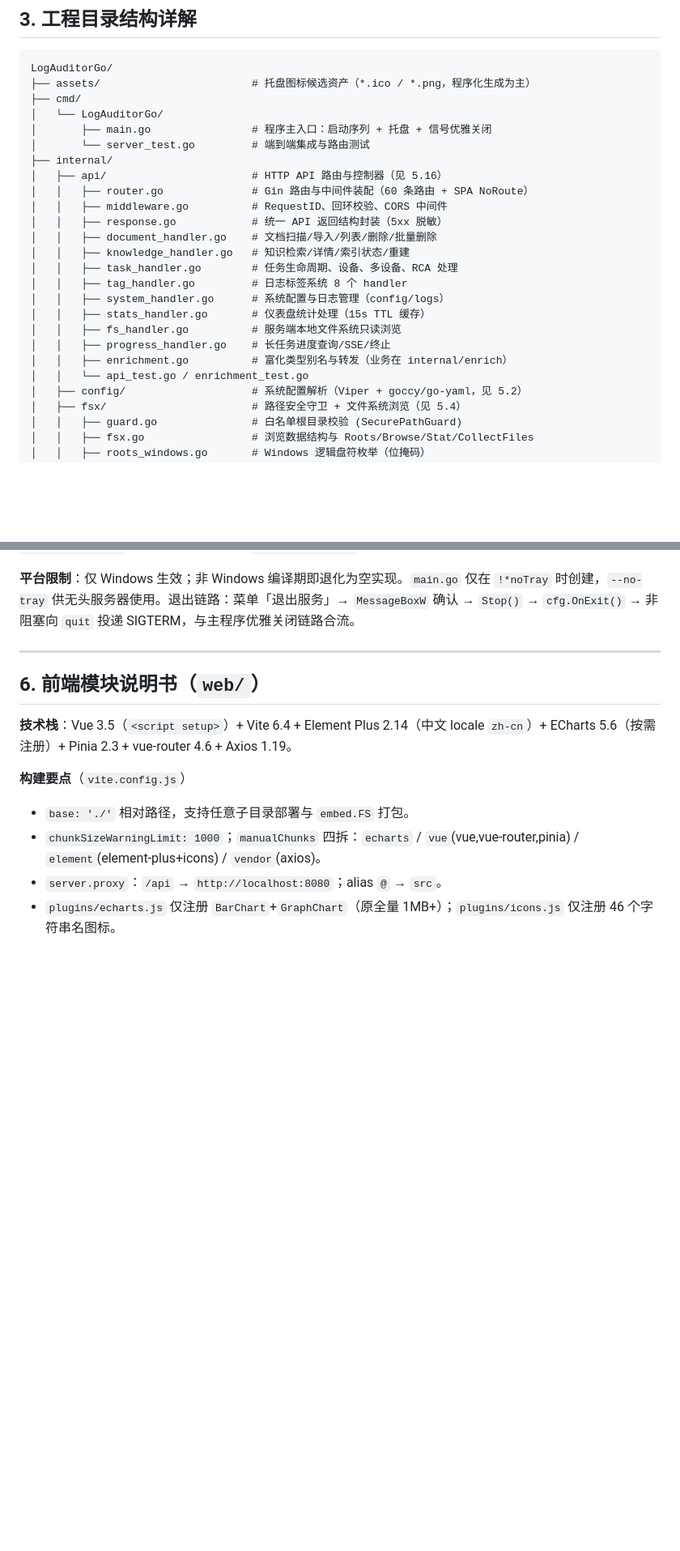
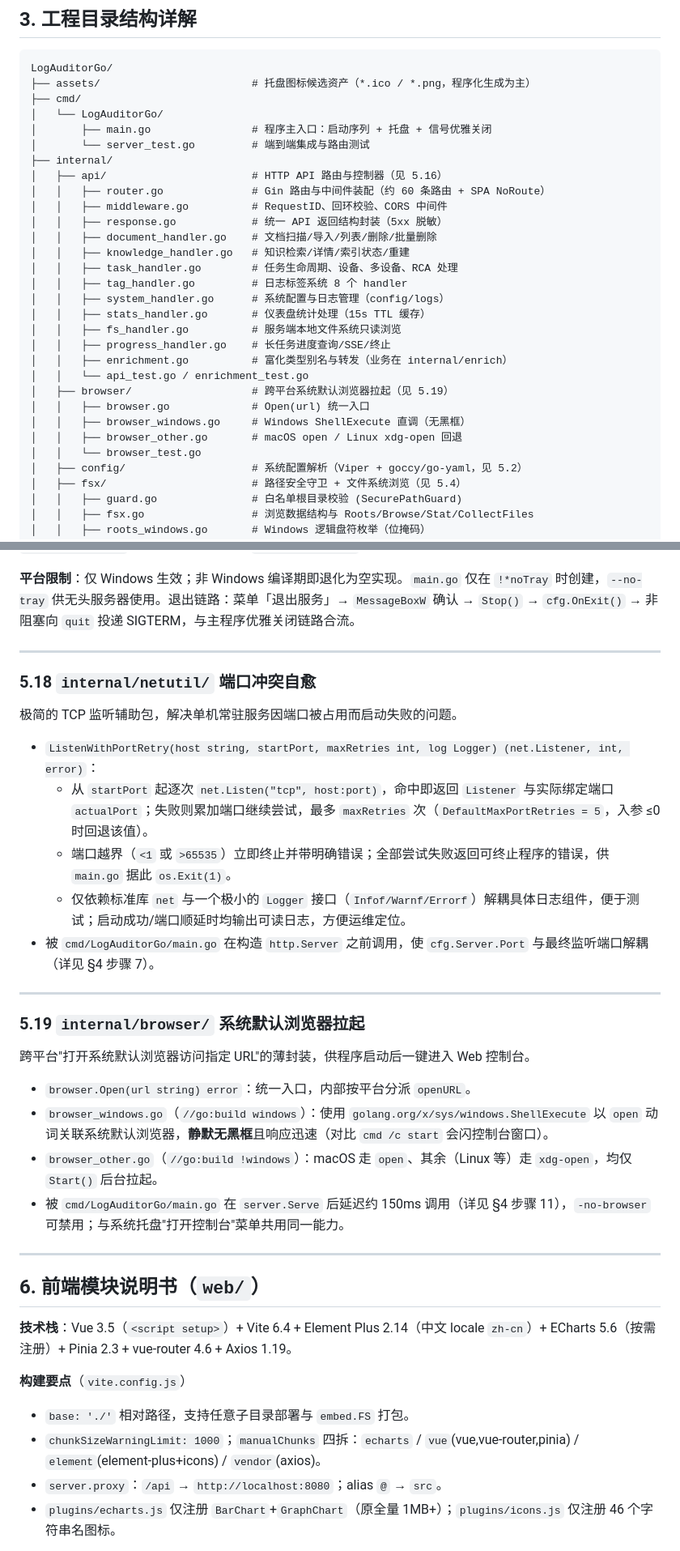
Before and after one commit to DeavorWei/LogAuditorGo, a Markdown page: docs/架构与模块说明书.md, 2 parts joined by grey strips. Shown at 81% size. Rendered like a GitHub page; blank space fills up the shorter version.

```diff
--- a/docs/架构与模块说明书.md
+++ b/docs/架构与模块说明书.md
@@ -140,7 +142,7 @@ LogAuditorGo/
 │       └── server_test.go         # 端到端集成与路由测试
 ├── internal/
 │   ├── api/                       # HTTP API 路由与控制器（见 5.16）
-│   │   ├── router.go              # Gin 路由与中间件装配（60 条路由 + SPA NoRoute）
+│   │   ├── router.go              # Gin 路由与中间件装配（约 60 条路由 + SPA NoRoute）
 │   │   ├── middleware.go          # RequestID、回环校验、CORS 中间件
 │   │   ├── response.go            # 统一 API 返回结构封装（5xx 脱敏）
 │   │   ├── document_handler.go    # 文档扫描/导入/列表/删除/批量删除
@@ -153,6 +155,11 @@ LogAuditorGo/
 │   │   ├── progress_handler.go    # 长任务进度查询/SSE/终止
 │   │   ├── enrichment.go          # 富化类型别名与转发（业务在 internal/enrich）
 │   │   └── api_test.go / enrichment_test.go
+│   ├── browser/                   # 跨平台系统默认浏览器拉起（见 5.19）
+│   │   ├── browser.go             # Open(url) 统一入口
+│   │   ├── browser_windows.go     # Windows ShellExecute 直调（无黑框）
+│   │   ├── browser_other.go       # macOS open / Linux xdg-open 回退
+│   │   └── browser_test.go
 │   ├── config/                    # 系统配置解析（Viper + goccy/go-yaml，见 5.2）
 │   ├── fsx/                       # 路径安全守卫 + 文件系统浏览（见 5.4）
 │   │   ├── guard.go               # 白名单根目录校验 (SecurePathGuard)
@@ -675,6 +689,29 @@ type EnrichedRCAEvent struct { RCAEvent; RootLog *LogRecord; ImpactDetails []Imp
 **图标完全程序化生成**（`icon.go`）：`IconTheme` 三种主题（`ThemeBlueShield` 盾牌 / `ThemeEmeraldTerminal` 终端 / `ThemeIndigoRadar` 雷达），`GenerateIconPNG(theme, 32)` 手绘位图，`EncodeICO` 自封装 ICO 容器；`LoadIconFromFile` 支持外部覆盖，仓库 `assets/*.ico|png` 仅作备选。
 
 **平台限制**：仅 Windows 生效；非 Windows 编译期即退化为空实现。`main.go` 仅在 `!*noTray` 时创建，`--no-tray` 供无头服务器使用。退出链路：菜单「退出服务」→ `MessageBoxW` 确认 → `Stop()` → `cfg.OnExit()` → 非阻塞向 `quit` 投递 SIGTERM，与主程序优雅关闭链路合流。
+
+---
+
+### 5.18 `internal/netutil/` 端口冲突自愈
+
+极简的 TCP 监听辅助包，解决单机常驻服务因端口被占用而启动失败的问题。
+
+- `ListenWithPortRetry(host string, startPort, maxRetries int, log Logger) (net.Listener, int, error)`：
+  - 从 `startPort` 起逐次 `net.Listen("tcp", host:port)`，命中即返回 `Listener` 与实际绑定端口 `actualPort`；失败则累加端口继续尝试，最多 `maxRetries` 次（`DefaultMaxPortRetries = 5`，入参 ≤0 时回退该值）。
+  - 端口越界（`<1` 或 `>65535`）立即终止并带明确错误；全部尝试失败返回可终止程序的错误，供 `main.go` 据此 `os.Exit(1)`。
+  - 仅依赖标准库 `net` 与一个极小的 `Logger` 接口（`Infof/Warnf/Errorf`）解耦具体日志组件，便于测试；启动成功/端口顺延时均输出可读日志，方便运维定位。
+- 被 `cmd/LogAuditorGo/main.go` 在构造 `http.Server` 之前调用，使 `cfg.Server.Port` 与最终监听端口解耦（详见 §4 步骤 7）。
+
+---
+
+### 5.19 `internal/browser/` 系统默认浏览器拉起
+
+跨平台"打开系统默认浏览器访问指定 URL"的薄封装，供程序启动后一键进入 Web 控制台。
+
+- `browser.Open(url string) error`：统一入口，内部按平台分派 `openURL`。
+- `browser_windows.go`（`//go:build windows`）：使用 `golang.org/x/sys/windows.ShellExecute` 以 `open` 动词关联系统默认浏览器，**静默无黑框**且响应迅速（对比 `cmd /c start` 会闪控制台窗口）。
+- `browser_other.go`（`//go:build !windows`）：macOS 走 `open`、其余（Linux 等）走 `xdg-open`，均仅 `Start()` 后台拉起。
+- 被 `cmd/LogAuditorGo/main.go` 在 `server.Serve` 后延迟约 150ms 调用（详见 §4 步骤 11），`-no-browser` 可禁用；与系统托盘"打开控制台"菜单共用同一能力。
 
 ---
 
```
Also changed, not shown: other parts of docs/架构与模块说明书.md (+20 -7 lines), README.md (+17 -6 lines).
